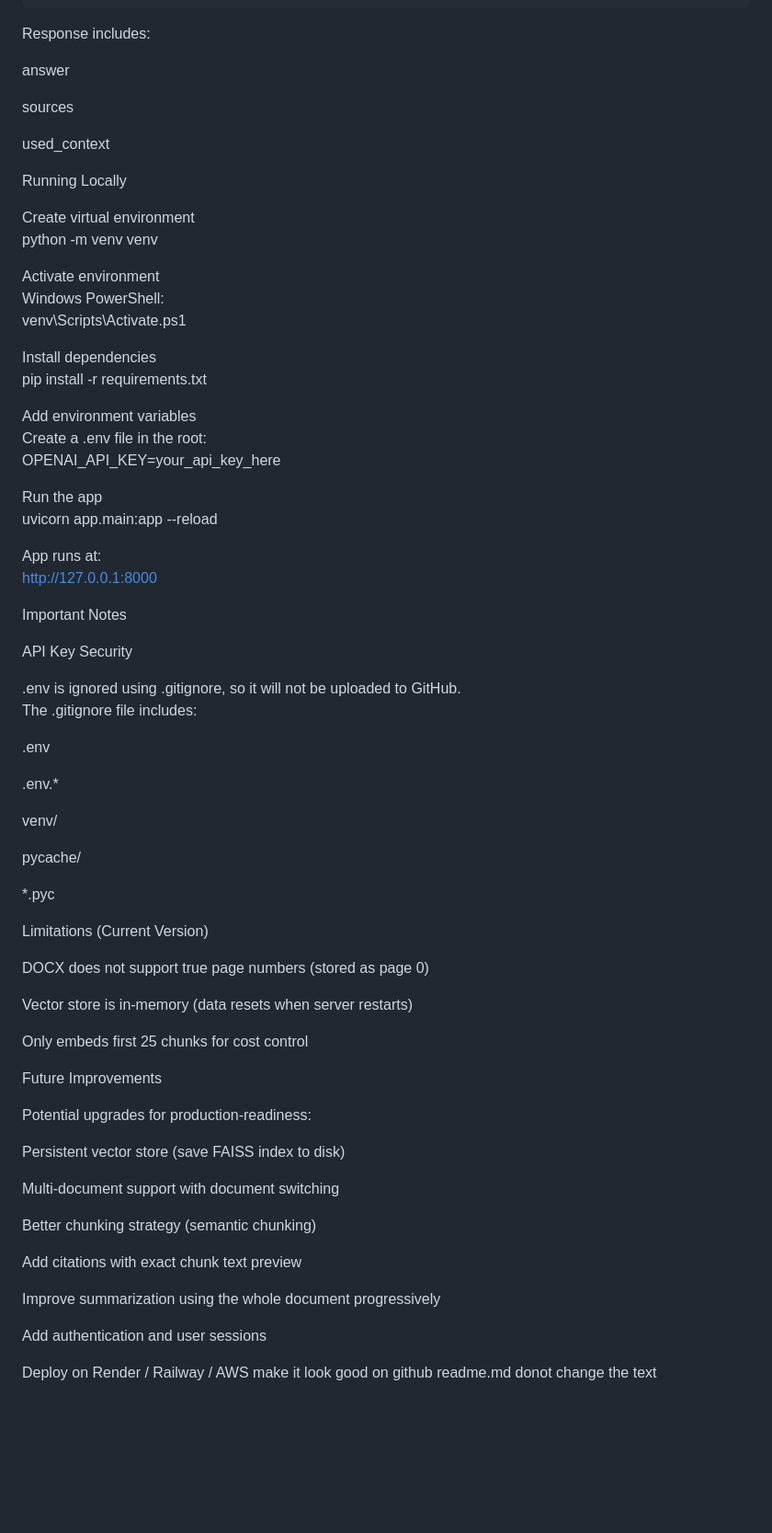
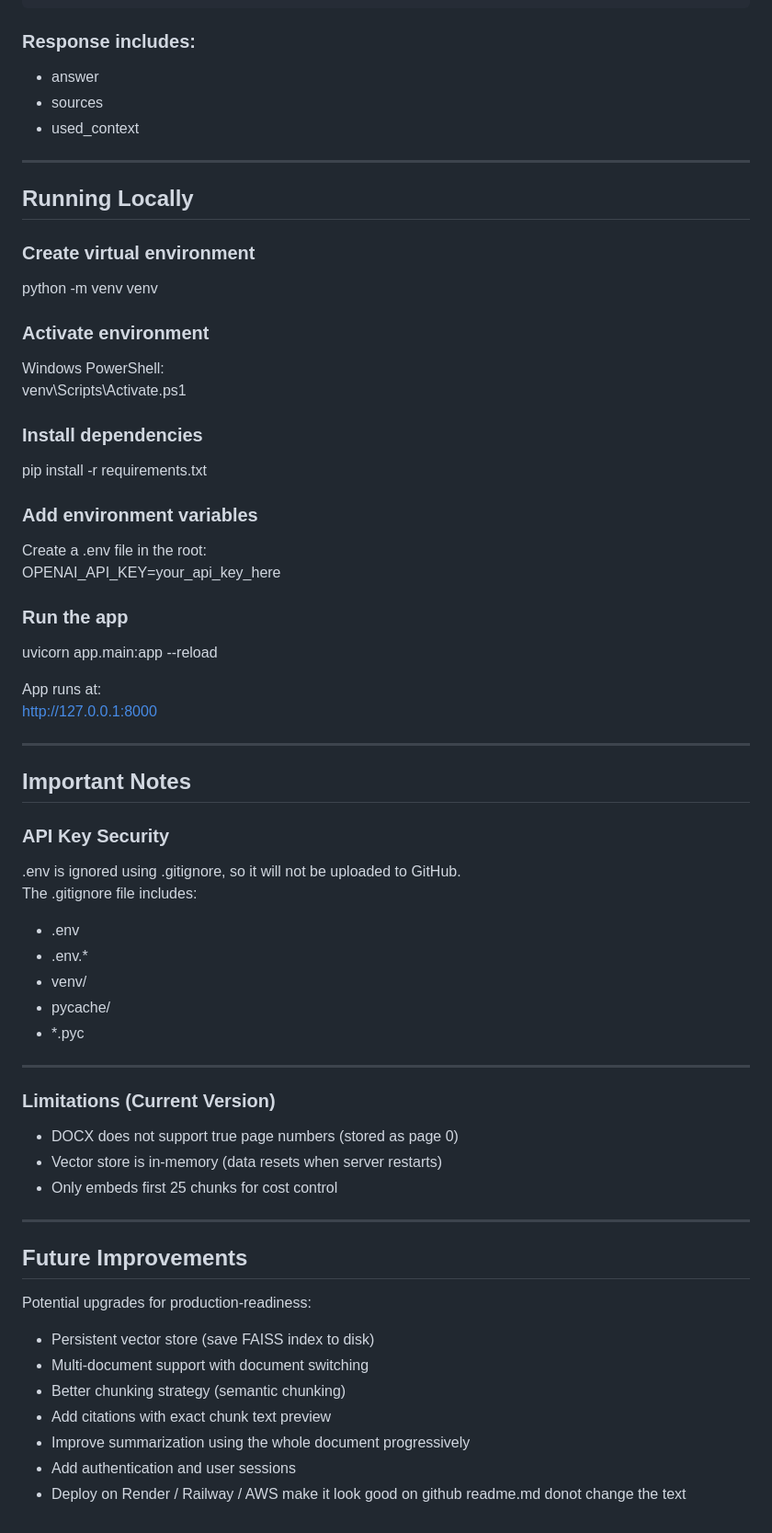
Before and after one commit to AdityaV33/ChatDocs, a Markdown page: README.md, the part around the change. Shown at 92% size. Drawn GitHub-style; blank space fills up the shorter version.

````diff
--- a/README.md
+++ b/README.md
@@ -321,75 +321,69 @@ Request body includes:
   ]
 }
 ```
-Response includes:
+### Response includes:
 
-answer
+- answer
+- sources
+- used_context
 
-sources
+---
 
-used_context
+## Running Locally
 
-Running Locally
-
-Create virtual environment
+### Create virtual environment
 python -m venv venv
 
-Activate environment
+### Activate environment
 Windows PowerShell:
 venv\Scripts\Activate.ps1
 
-Install dependencies
+### Install dependencies
 pip install -r requirements.txt
 
-Add environment variables
+### Add environment variables
 Create a .env file in the root:
 OPENAI_API_KEY=your_api_key_here
 
-Run the app
+### Run the app
 uvicorn app.main:app --reload
 
 App runs at:
 http://127.0.0.1:8000
 
-Important Notes
+---
 
-API Key Security
+## Important Notes
+
+### API Key Security
 
 .env is ignored using .gitignore, so it will not be uploaded to GitHub.
 The .gitignore file includes:
 
-.env
+- .env
+- .env.*
+- venv/
+- pycache/
+- *.pyc
 
-.env.*
+---
 
-venv/
+### Limitations (Current Version)
 
-pycache/
+- DOCX does not support true page numbers (stored as page 0)
+- Vector store is in-memory (data resets when server restarts)
+- Only embeds first 25 chunks for cost control
 
-*.pyc
+---
 
-Limitations (Current Version)
-
-DOCX does not support true page numbers (stored as page 0)
-
-Vector store is in-memory (data resets when server restarts)
-
-Only embeds first 25 chunks for cost control
-
-Future Improvements
+## Future Improvements
 
 Potential upgrades for production-readiness:
 
-Persistent vector store (save FAISS index to disk)
-
-Multi-document support with document switching
-
-Better chunking strategy (semantic chunking)
-
-Add citations with exact chunk text preview
-
-Improve summarization using the whole document progressively
-
-Add authentication and user sessions
-
-Deploy on Render / Railway / AWS make it look good on github readme.md donot change the text
+- Persistent vector store (save FAISS index to disk)
+- Multi-document support with document switching
+- Better chunking strategy (semantic chunking)
+- Add citations with exact chunk text preview
+- Improve summarization using the whole document progressively
+- Add authentication and user sessions
+- Deploy on Render / Railway / AWS make it look good on github readme.md donot change the text
````
